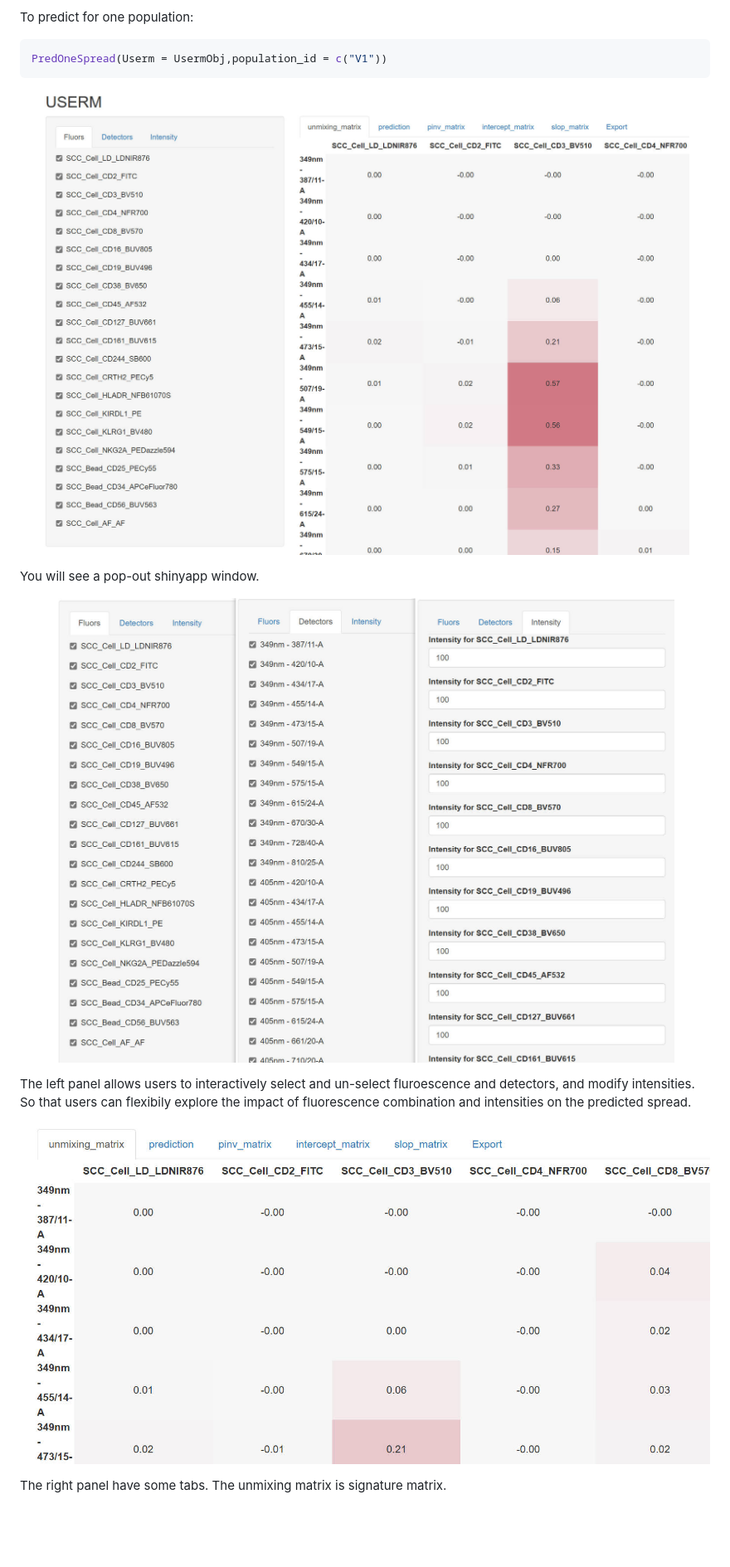
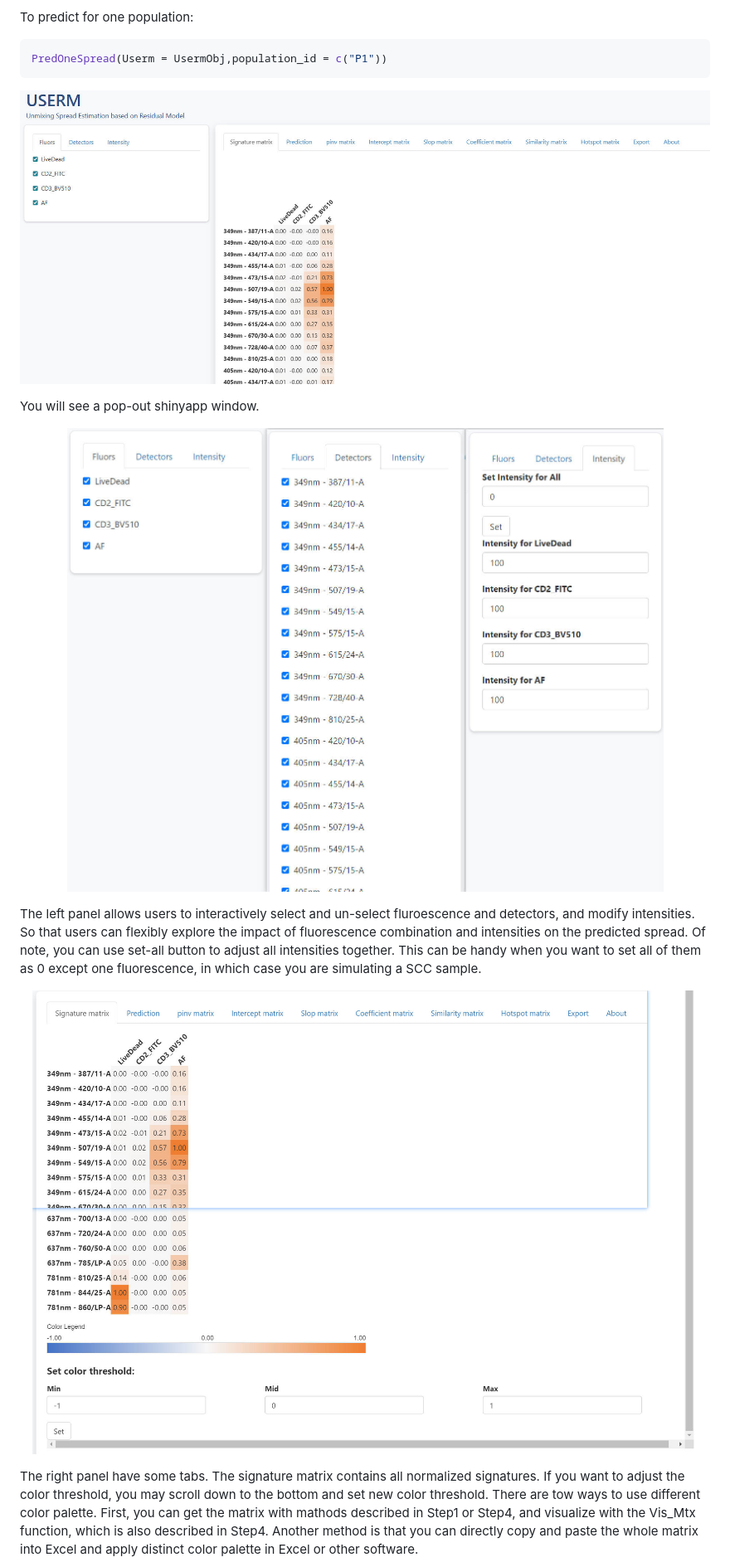
Before and after one commit to DavidRach/USERM, a Markdown page: instruction_basic.md, the part around the change printed below. Shown: that part at 83% size. GitHub-like rendering; pictures changed too: images/prediction_1.jpg, images/prediction_2.jpg, images/prediction_3.jpg; blank space fills up the shorter version.

Commit message:
update instruction

````diff
--- a/instruction_basic.md
+++ b/instruction_basic.md
@@ -175,7 +190,7 @@ We can now interactively predict spread from residual model, which accounts for
 
 To predict for one population:
 ``` r
-PredOneSpread(Userm = UsermObj,population_id = c("V1"))
+PredOneSpread(Userm = UsermObj,population_id = c("P1"))
 ```
 <p align="center">
 
@@ -191,7 +206,7 @@ You will see a pop-out shinyapp window.
 
 </p>
 
-The left panel allows users to interactively select and un-select fluroescence and detectors, and modify intensities. So that users can flexibily explore the impact of fluorescence combination and intensities on the predicted spread.
+The left panel allows users to interactively select and un-select fluroescence and detectors, and modify intensities. So that users can flexibly explore the impact of fluorescence combination and intensities on the predicted spread. Of note, you can use set-all button to adjust all intensities together. This can be handy when you want to set all of them as 0 except one fluorescence, in which case you are simulating a SCC sample.
 
 <p align="center">
 
@@ -199,7 +214,7 @@ The left panel allows users to interactively select and un-select fluroescence a
 
 </p>
 
-The right panel have some tabs. The unmixing matrix is signature matrix.
+The right panel have some tabs. The signature matrix contains all normalized signatures. If you want to adjust the color threshold, you may scroll down to the bottom and set new color threshold. There are tow ways to use different color palette. First, you can get the matrix with mathods described in Step1 or Step4, and visualize with the Vis_Mtx function, which is also described in Step4. Another method is that you can directly copy and paste the whole matrix into Excel and apply distinct color palette in Excel or other software.
 
 <p align="center">
 
````
Also changed, not shown: other parts of instruction_basic.md (+40 -23 lines), images/UsermObj.jpg, images/prediction_4.jpg, 5 other files.
